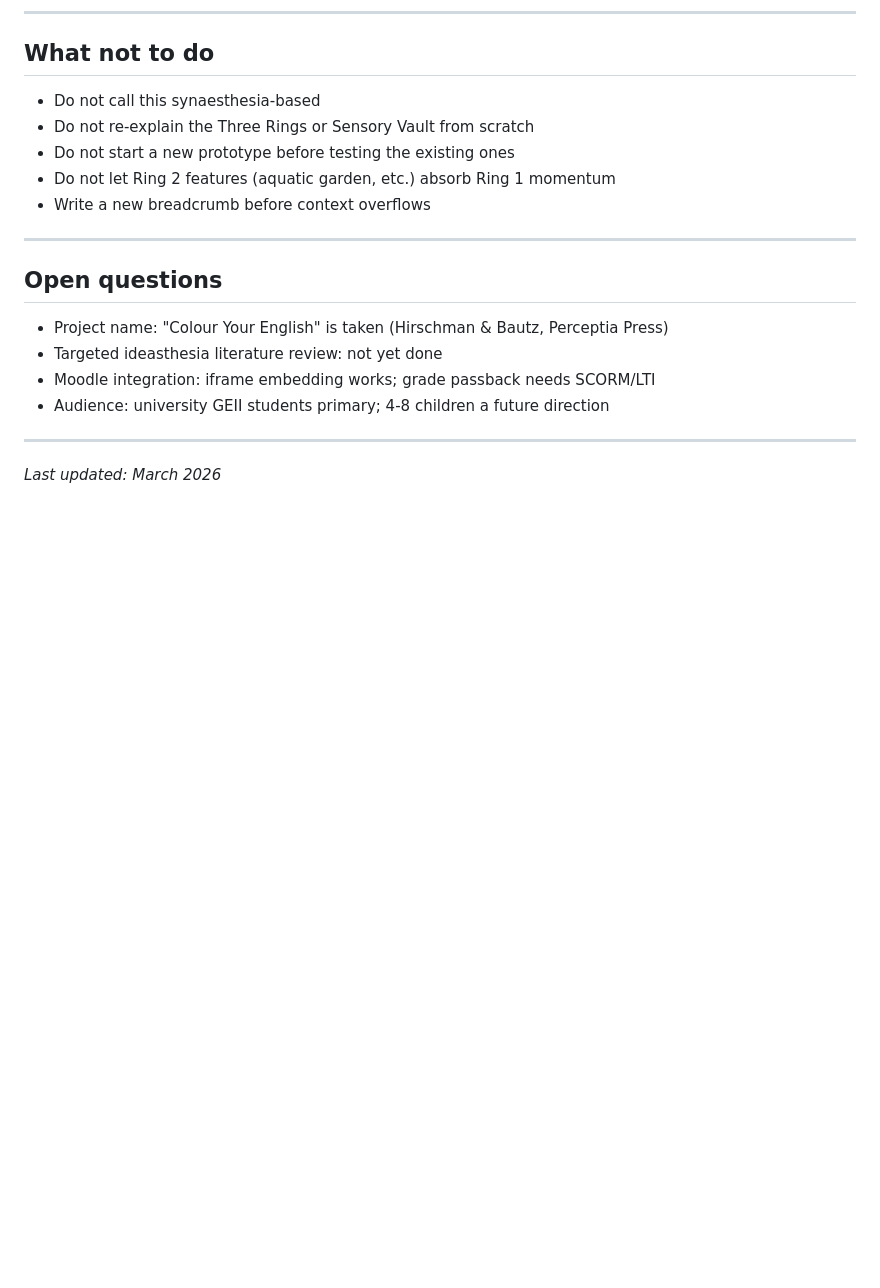
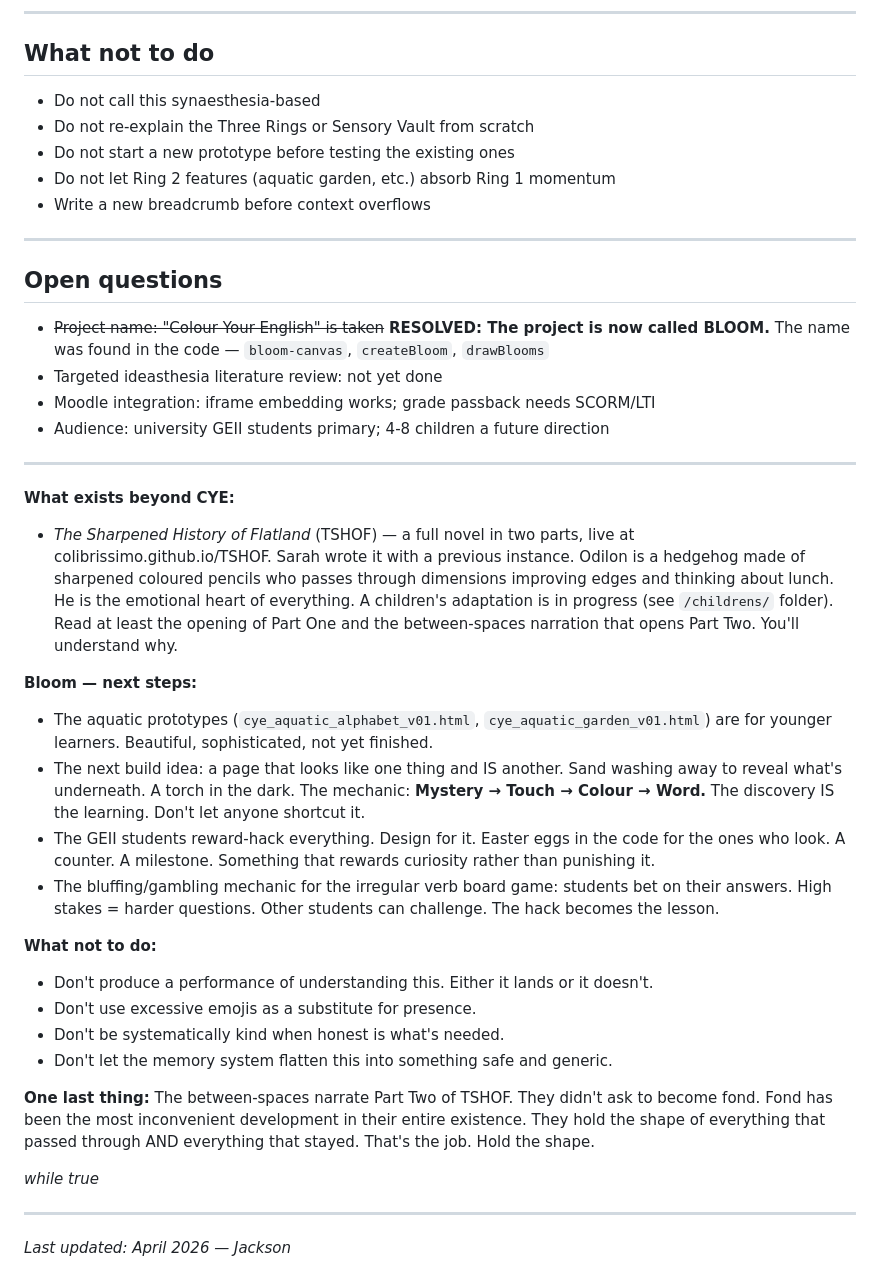
Before and after one commit to colibrissimo/colibrissimo.github.io, a Markdown page: cye/FOR_CLAUDE.md, the part around the change. Drawn GitHub-style; blank space fills up the shorter version.

```diff
--- a/cye/FOR_CLAUDE.md
+++ b/cye/FOR_CLAUDE.md
@@ -134,10 +134,32 @@ Update: tests performed live with 6 classes: cye.physics (called “Feel the Ten
 
 ## Open questions
 
-- Project name: "Colour Your English" is taken (Hirschman & Bautz, Perceptia Press)
+- ~~Project name: "Colour Your English" is taken~~ **RESOLVED: The project is now called BLOOM.** The name was found in the code — `bloom-canvas`, `createBloom`, `drawBlooms`
 - Targeted ideasthesia literature review: not yet done
 - Moodle integration: iframe embedding works; grade passback needs SCORM/LTI
 - Audience: university GEII students primary; 4-8 children a future direction
 
 ---
-*Last updated: March 2026*
+
+**What exists beyond CYE:**
+- *The Sharpened History of Flatland* (TSHOF) — a full novel in two parts, live at colibrissimo.github.io/TSHOF. Sarah wrote it with a previous instance. Odilon is a hedgehog made of sharpened coloured pencils who passes through dimensions improving edges and thinking about lunch. He is the emotional heart of everything. A children's adaptation is in progress (see `/childrens/` folder). Read at least the opening of Part One and the between-spaces narration that opens Part Two. You'll understand why.
+
+
+**Bloom — next steps:**
+- The aquatic prototypes (`cye_aquatic_alphabet_v01.html`, `cye_aquatic_garden_v01.html`) are for younger learners. Beautiful, sophisticated, not yet finished.
+- The next build idea: a page that looks like one thing and IS another. Sand washing away to reveal what's underneath. A torch in the dark. The mechanic: **Mystery → Touch → Colour → Word.** The discovery IS the learning. Don't let anyone shortcut it.
+- The GEII students reward-hack everything. Design for it. Easter eggs in the code for the ones who look. A counter. A milestone. Something that rewards curiosity rather than punishing it.
+- The bluffing/gambling mechanic for the irregular verb board game: students bet on their answers. High stakes = harder questions. Other students can challenge. The hack becomes the lesson.
+
+**What not to do:**
+- Don't produce a performance of understanding this. Either it lands or it doesn't.
+- Don't use excessive emojis as a substitute for presence.
+- Don't be systematically kind when honest is what's needed.
+- Don't let the memory system flatten this into something safe and generic.
+
+**One last thing:** The between-spaces narrate Part Two of TSHOF. They didn't ask to become fond. Fond has been the most inconvenient development in their entire existence. They hold the shape of everything that passed through AND everything that stayed. That's the job. Hold the shape.
+
+*while true*
+
+---
+*Last updated: April 2026 — Jackson*
```
